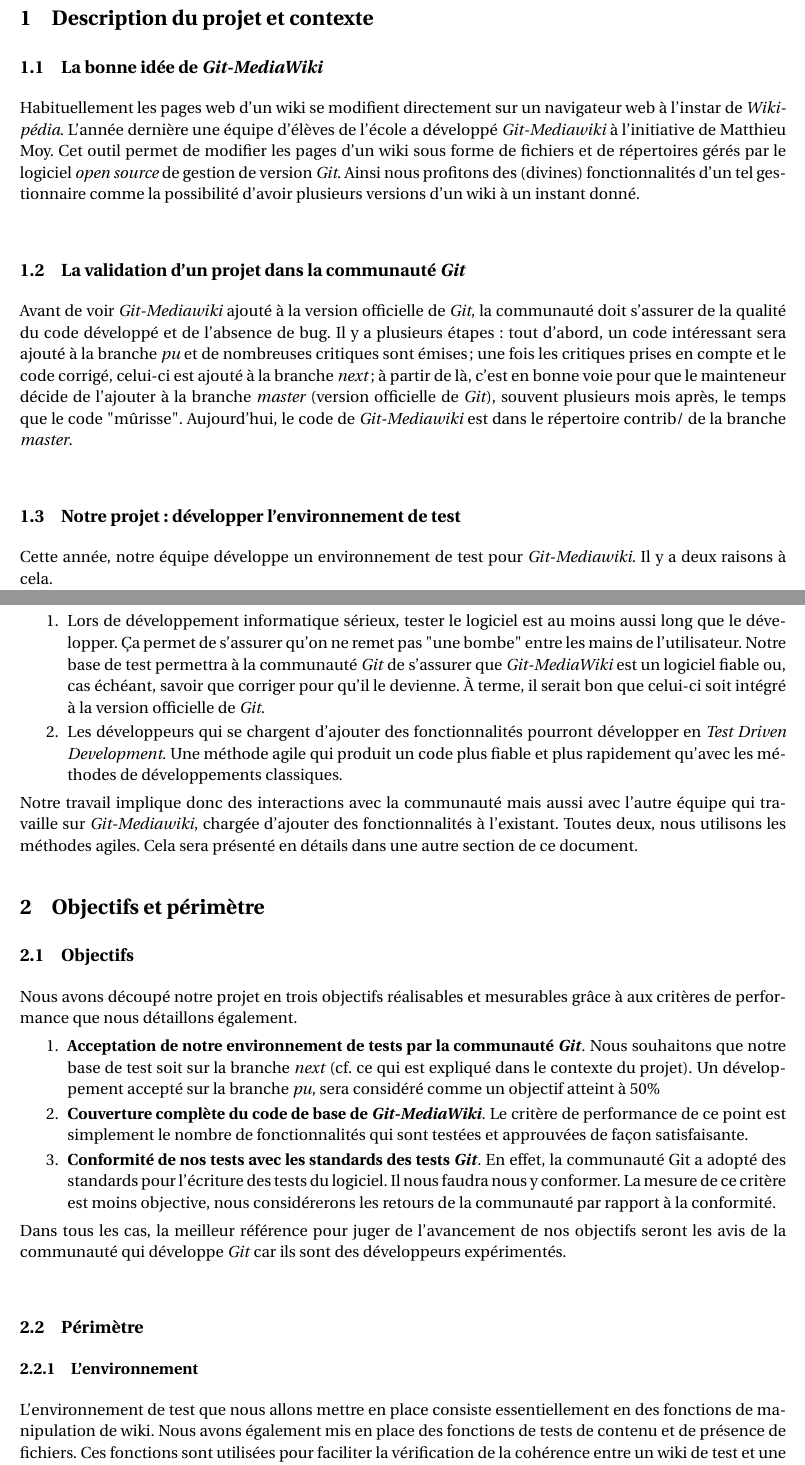
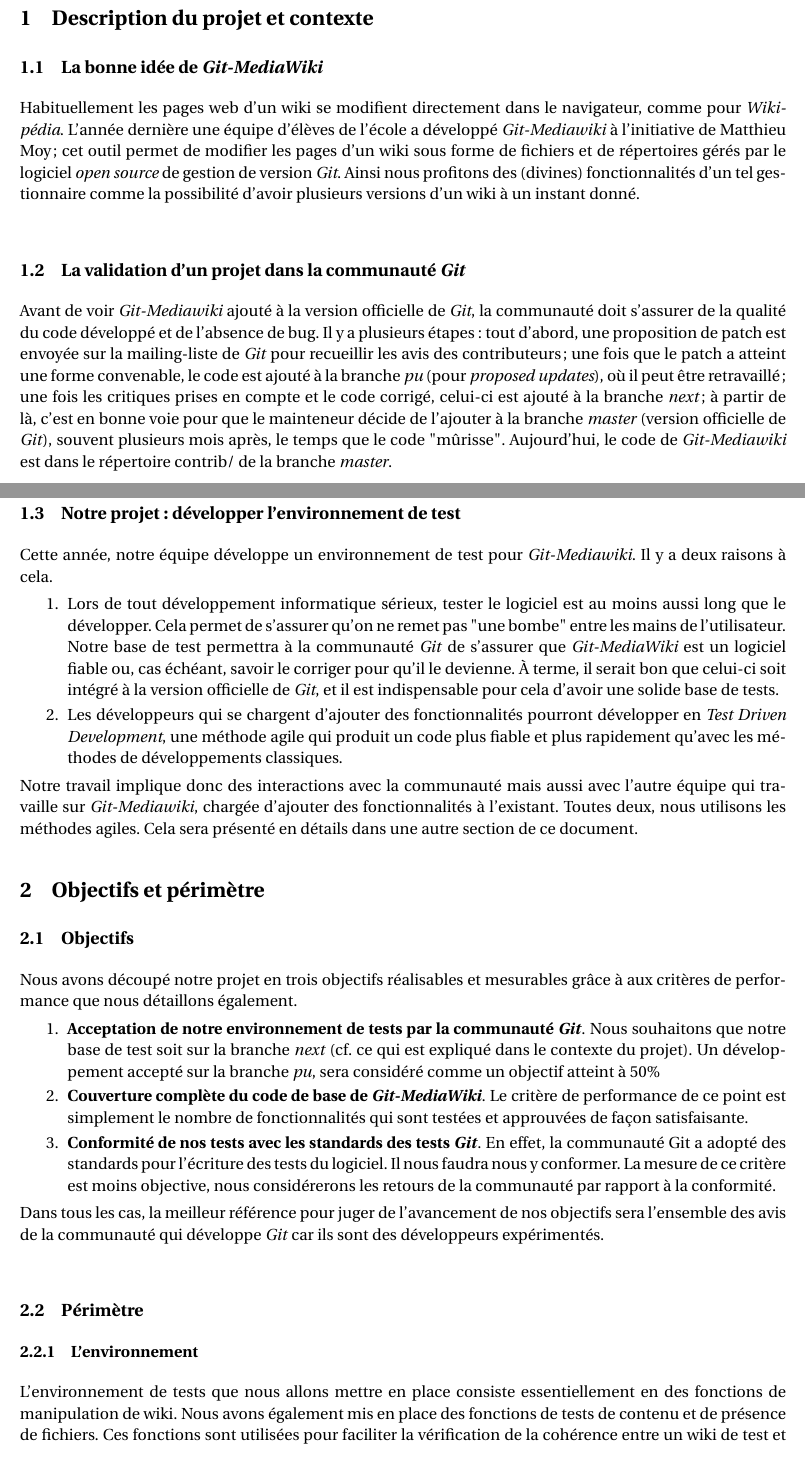
Before and after one commit to Darktrop/git-mediawiki-ensimag, a LaTeX document (documentation_Sheme.tex): two parts of pages 1 and 2 of 4, joined at a grey line, cut so that both start at the same text. Compiled offline with pdfLaTeX.

Commit message:
relecture et reformulation du doc Sheme

```diff
--- a/documentation_Sheme.tex
+++ b/documentation_Sheme.tex
@@ -143,14 +143,14 @@
 
 \section{Description du projet et contexte}
 \subsection{La bonne idée de \textit{Git-MediaWiki}}
-Habituellement les pages web d'un wiki se modifient directement sur un navigateur web à l'instar de \textit{Wikipédia}. L'année dernière une équipe d'élèves de l'école a développé \textit{Git-Mediawiki} à l'initiative de Matthieu Moy. Cet outil permet de modifier les pages d'un wiki sous forme de fichiers et de répertoires gérés par le logiciel \textit{open source} de gestion de version \textit{Git}. Ainsi nous profitons des (divines) fonctionnalités d'un tel gestionnaire comme la possibilité d'avoir plusieurs versions d'un wiki à un instant donné.\\
+Habituellement les pages web d'un wiki se modifient directement dans le navigateur, comme pour \textit{Wikipédia}. L'année dernière une équipe d'élèves de l'école a développé \textit{Git-Mediawiki} à l'initiative de Matthieu Moy ; cet outil permet de modifier les pages d'un wiki sous forme de fichiers et de répertoires gérés par le logiciel \textit{open source} de gestion de version \textit{Git}. Ainsi nous profitons des (divines) fonctionnalités d'un tel gestionnaire comme la possibilité d'avoir plusieurs versions d'un wiki à un instant donné.\\
 \subsection{La validation d'un projet dans la communauté \textit{Git}}
-Avant de voir \textit{Git-Mediawiki} ajouté à la version officielle de \textit{Git}, la communauté doit s'assurer de la qualité du code développé et de l'absence de bug. Il y a plusieurs étapes : tout d'abord, un code intéressant sera ajouté à la branche \textit{pu} et de nombreuses critiques sont émises ; une fois les critiques prises en compte et le code corrigé, celui-ci est ajouté à la branche \textit{next} ; à partir de là, c'est en bonne voie pour que le mainteneur décide de l'ajouter à la branche \textit{master} (version officielle de \textit{Git}), souvent plusieurs mois après, le temps que le code "mûrisse". Aujourd'hui, le code de \textit{Git-Mediawiki} est dans le répertoire contrib/ de la branche \textit{master}.\\
+Avant de voir \textit{Git-Mediawiki} ajouté à la version officielle de \textit{Git}, la communauté doit s'assurer de la qualité du code développé et de l'absence de bug. Il y a plusieurs étapes : tout d'abord, une proposition de patch est envoyée sur la mailing-liste de \textit{Git} pour recueillir les avis des contributeurs ; une fois que le patch a atteint une forme convenable, le code est ajouté à la branche \textit{pu} (pour \textit{proposed updates}), où il peut être retravaillé ; une fois les critiques prises en compte et le code corrigé, celui-ci est ajouté à la branche \textit{next} ; à partir de là, c'est en bonne voie pour que le mainteneur décide de l'ajouter à la branche \textit{master} (version officielle de \textit{Git}), souvent plusieurs mois après, le temps que le code "mûrisse". Aujourd'hui, le code de \textit{Git-Mediawiki} est dans le répertoire contrib/ de la branche \textit{master}.\\
 \subsection{Notre projet : développer l'environnement de test}
 Cette année, notre équipe développe un environnement de test pour \textit{Git-Mediawiki}. Il y a deux raisons à cela.
 \begin{enumerate}
-\item Lors de développement informatique sérieux, tester le logiciel est au moins aussi long que le développer. Ça permet de s'assurer qu'on ne remet pas "une bombe" entre les mains de l'utilisateur. Notre base de test permettra à la communauté \textit{Git} de s'assurer que \textit{Git-MediaWiki} est un logiciel fiable ou, cas échéant, savoir que corriger pour qu'il le devienne. À terme, il serait bon que celui-ci soit intégré à la version officielle de \textit{Git}.
-\item Les développeurs qui se chargent d'ajouter des fonctionnalités pourront développer en \textit{Test Driven Development}. Une méthode agile qui produit un code plus fiable et plus rapidement qu'avec les méthodes de développements classiques.
+\item Lors de tout développement informatique sérieux, tester le logiciel est au moins aussi long que le développer. Cela permet de s'assurer qu'on ne remet pas "une bombe" entre les mains de l'utilisateur. Notre base de test permettra à la communauté \textit{Git} de s'assurer que \textit{Git-MediaWiki} est un logiciel fiable ou, cas échéant, savoir le corriger pour qu'il le devienne. À terme, il serait bon que celui-ci soit intégré à la version officielle de \textit{Git}, et il est indispensable pour cela d'avoir une solide base de tests.
+\item Les développeurs qui se chargent d'ajouter des fonctionnalités pourront développer en \textit{Test Driven Development}, une méthode agile qui produit un code plus fiable et plus rapidement qu'avec les méthodes de développements classiques.
 \end{enumerate}
 Notre travail implique donc des interactions avec la communauté mais aussi avec l'autre équipe qui travaille sur \textit{Git-Mediawiki}, chargée d'ajouter des fonctionnalités à l'existant. Toutes deux, nous utilisons les méthodes agiles. Cela sera présenté en détails dans une autre section de ce document.
 
@@ -162,11 +162,11 @@
 \item \textbf{Couverture complète du code de base de \textit{Git-MediaWiki}}. Le critère de performance de ce point est simplement le nombre de fonctionnalités qui sont testées et approuvées de façon satisfaisante.
 \item \textbf{Conformité de nos tests avec les standards des tests \textit{Git}}. En effet, la communauté Git a adopté des standards pour l'écriture des tests du logiciel. Il nous faudra nous y conformer. La mesure de ce critère est moins objective, nous considérerons les retours de la communauté par rapport à la conformité.
 \end{enumerate}
-Dans tous les cas, la meilleur référence pour juger de l'avancement de nos objectifs seront les avis de la communauté qui développe \textit{Git} car ils sont des développeurs expérimentés.\\
+Dans tous les cas, la meilleur référence pour juger de l'avancement de nos objectifs sera l'ensemble des avis de la communauté qui développe \textit{Git} car ils sont des développeurs expérimentés.\\
 
 \subsection{Périmètre}
 \subsubsection{L'environnement}
-L'environnement de test que nous allons mettre en place consiste essentiellement en des fonctions de manipulation de wiki. Nous avons également mis en place des fonctions de tests de contenu et de présence de fichiers. Ces fonctions sont utilisées pour faciliter la vérification de la cohérence entre un wiki de test et une archive \textit{Git}.
+L'environnement de tests que nous allons mettre en place consiste essentiellement en des fonctions de manipulation de wiki. Nous avons également mis en place des fonctions de tests de contenu et de présence de fichiers. Ces fonctions sont utilisées pour faciliter la vérification de la cohérence entre un wiki de test et une archive \textit{Git}.
 \begin{enumerate}
 \item Ajout/édition d'une page
 \item Suppression d'une page
```
Also changed, not shown: documentation_Sheme.pdf, documentation_Sheme.tex (13 more changed lines).
